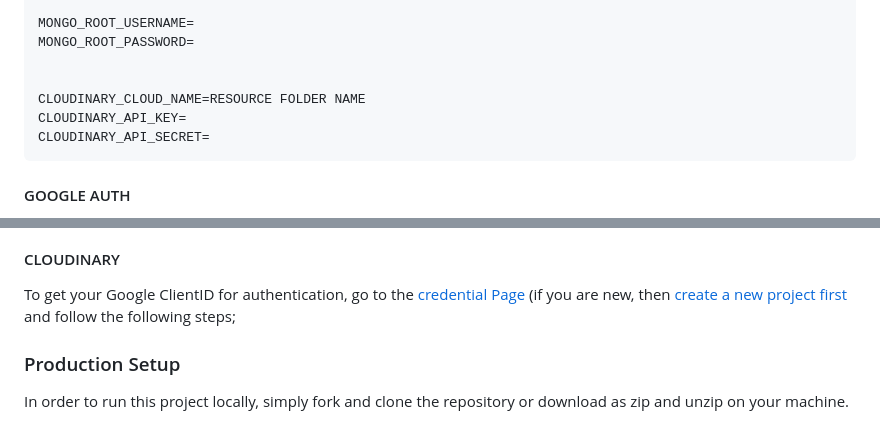
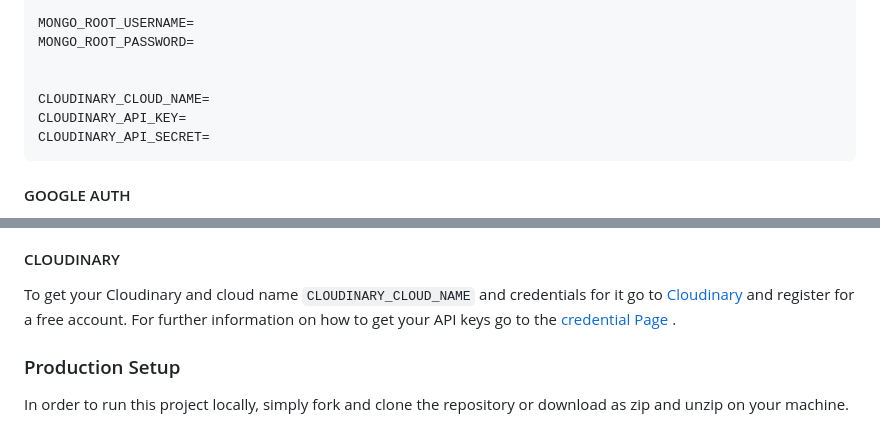
Before and after one commit to codrAlxx/invoice-webapp, a Markdown page: readme.md, 2 parts joined by grey strips. GitHub-like rendering.

````diff
--- a/readme.md
+++ b/readme.md
@@ -88,7 +88,7 @@ MONGO_ROOT_USERNAME=
 MONGO_ROOT_PASSWORD=
 
 
-CLOUDINARY_CLOUD_NAME=RESOURCE FOLDER NAME
+CLOUDINARY_CLOUD_NAME=
 CLOUDINARY_API_KEY=
 CLOUDINARY_API_SECRET=
 ```
@@ -112,7 +112,7 @@ We are going to be using Mongo Express in production. is an interactive lightwei
 - You can change the basic user credentials in local.yml file of the root directory.
 
 #### CLOUDINARY
-To get your Google ClientID for authentication, go to the [credential Page ](https://console.cloud.google.com/apis/credentials) (if you are new, then [create a new project first](https://console.cloud.google.com/projectcreate) and follow the following steps;
+To get your Cloudinary and cloud name `CLOUDINARY_CLOUD_NAME` and credentials for it go to [Cloudinary](https://cloudinary.com/) and register for a free account. For further information on how to get your API keys go to the [credential Page ](https://cloudinary.com/documentation/cloudinary_credentials_tutorial).
 
 
 
````
Also changed, not shown: other parts of readme.md (+2 -2 lines).
